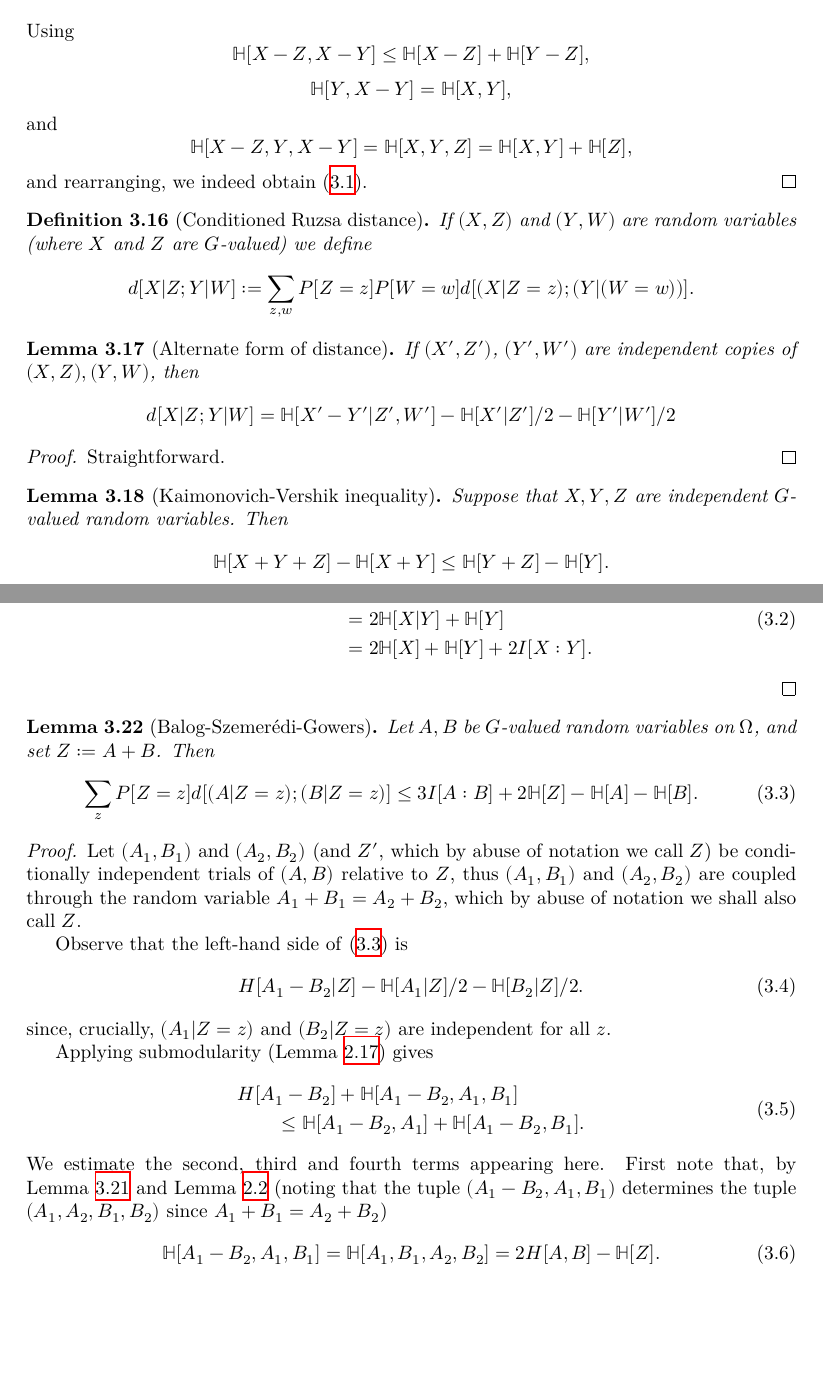
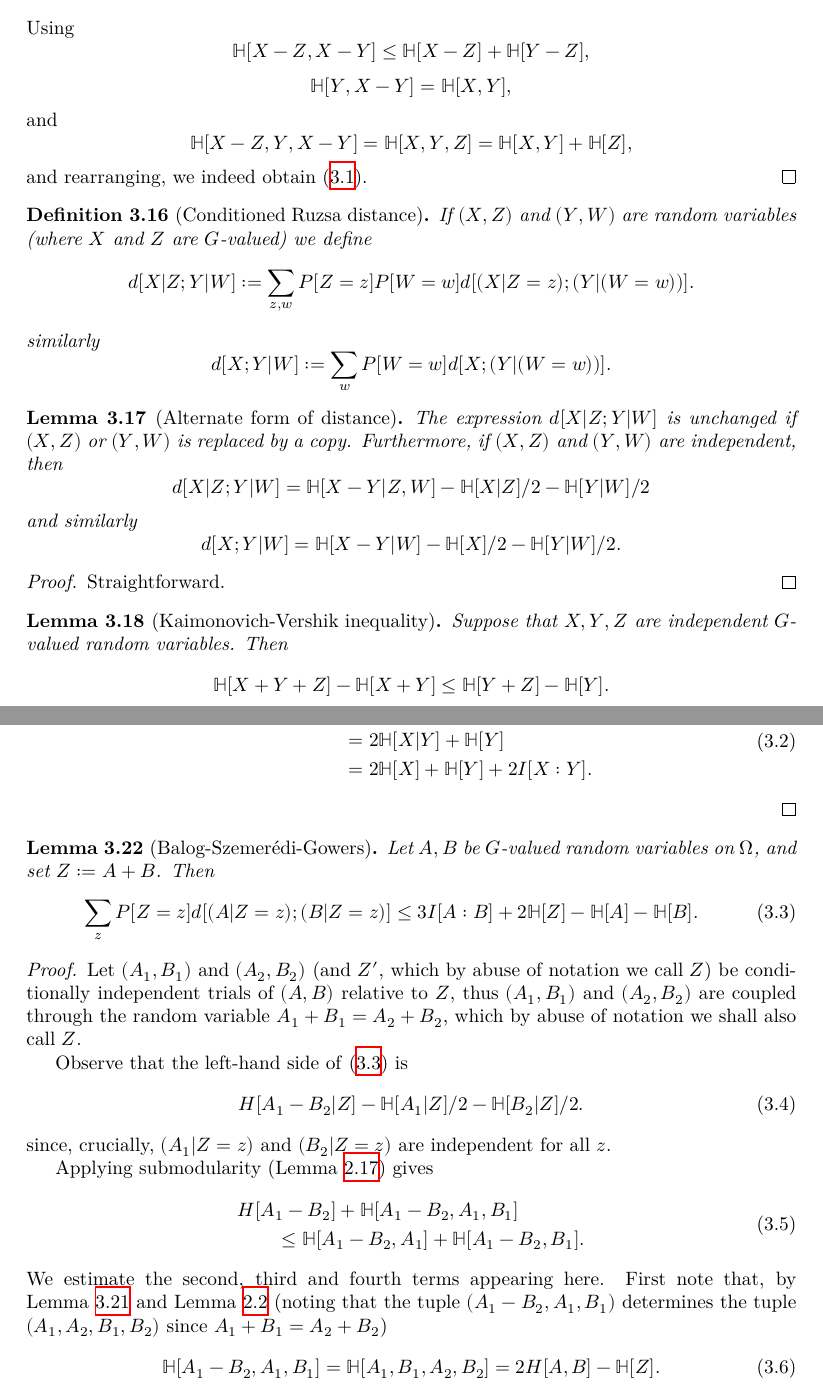
Before and after one commit to teorth/pfr, a LaTeX document (blueprint/src/print.tex, which reads blueprint/src/chapter/distance.tex): two parts of pages 9 and 10 of 24, joined at a grey line, cut so that both start at the same text, the shorter picture padded with empty space. Compiled offline with XeLaTeX.

```diff
--- a/blueprint/src/chapter/distance.tex
+++ b/blueprint/src/chapter/distance.tex
@@ -165,12 +165,17 @@
   \lean{cond_rdist}
 If $(X, Z)$ and $(Y, W)$ are random variables (where $X$ and $Z$ are $G$-valued) we define
 $$ d[X  | Z; Y | W] := \sum_{z,w} P[Z=z] P[W=w] d[(X|Z=z); (Y|(W=w))].$$
+similarly
+$$ d[X; Y | W] := \sum_{w} P[W=w] d[X; (Y|(W=w))].$$
+
 \end{definition}
 
 \begin{lemma}[Alternate form of distance]\label{cond-dist-alt}\uses{cond-dist-def, conditional-entropy-def, independent-def}
-\lean{cond_rdist_eq}
-  If $(X',Z')$, $(Y',W')$ are independent copies of $(X,Z), (Y,W)$, then
-$$  d[X  | Z;Y | W] = \bbH[X'-Y'|Z',W'] - \bbH[X'|Z']/2 - \bbH[Y'|W']/2$$
+\lean{cond_rdist_of_copy, cond_rdist'_of_copy, cond_rdist_of_indep, cond_rdist'_of_indep}
+  The expression $d[X  | Z;Y | W]$ is unchanged if $(X,Z)$ or $(Y,W)$ is replaced by a copy.  Furthermore, if $(X,Z)$ and $(Y,W)$ are independent, then
+$$  d[X  | Z;Y | W] = \bbH[X-Y|Z,W] - \bbH[X|Z]/2 - \bbH[Y|W]/2$$
+and similarly
+$$  d[X;Y | W] = \bbH[X-Y|W] - \bbH[X]/2 - \bbH[Y|W]/2.$$
 \end{lemma}
 
 \begin{proof} Straightforward.
@@ -178,7 +183,7 @@
 
 \begin{lemma}[Kaimonovich-Vershik inequality]\label{kv}
   \uses{independent-def, entropy-def}
-  \lean{Kaimonovich-Vershik}
+  \lean{Kaimonovich_Vershik}
 Suppose that $X, Y, Z$ are independent $G$-valued random variables. Then
 \[
   \bbH[X + Y + Z] - \bbH[X + Y] \leq \bbH[Y+Z] - \bbH[Y].
@@ -223,7 +228,7 @@
 
 \begin{lemma}[Balog-Szemer\'edi-Gowers]\label{lem-bsg}
   \uses{ruz-dist-def, information-def, entropy-def}
-  \lean{ent-bsg}
+  \lean{ent_bsg}
   Let $A,B$ be $G$-valued random variables on $\Omega$, and set $Z := A+B$.
 Then
 \begin{equation}\label{2-bsg-takeaway} \sum_{z} P[Z=z] d[(A | Z = z); (B | Z = z)] \leq 3 I[A:B] + 2 \bbH[Z] - \bbH[A] - \bbH[B]. \end{equation}
```
Also changed, not shown: blueprint/src/chapter/distance.tex (4 more changed lines), 2 other files.
